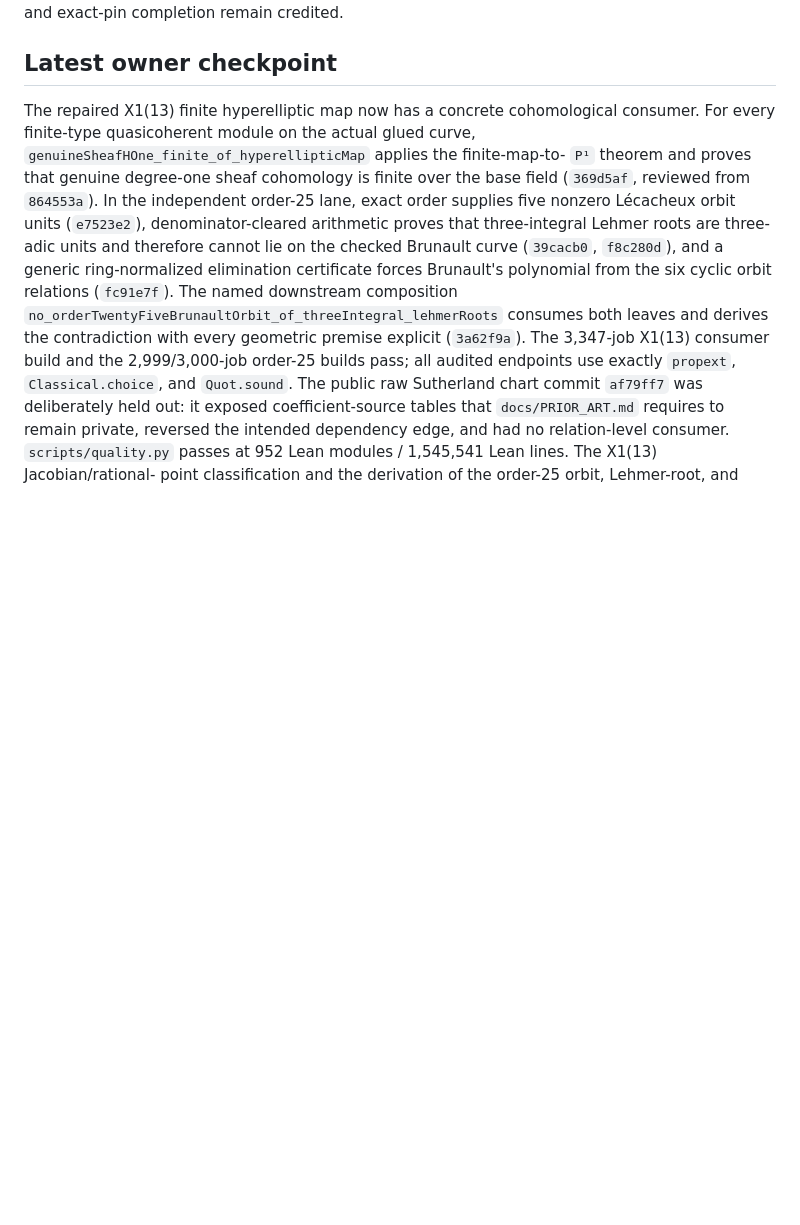
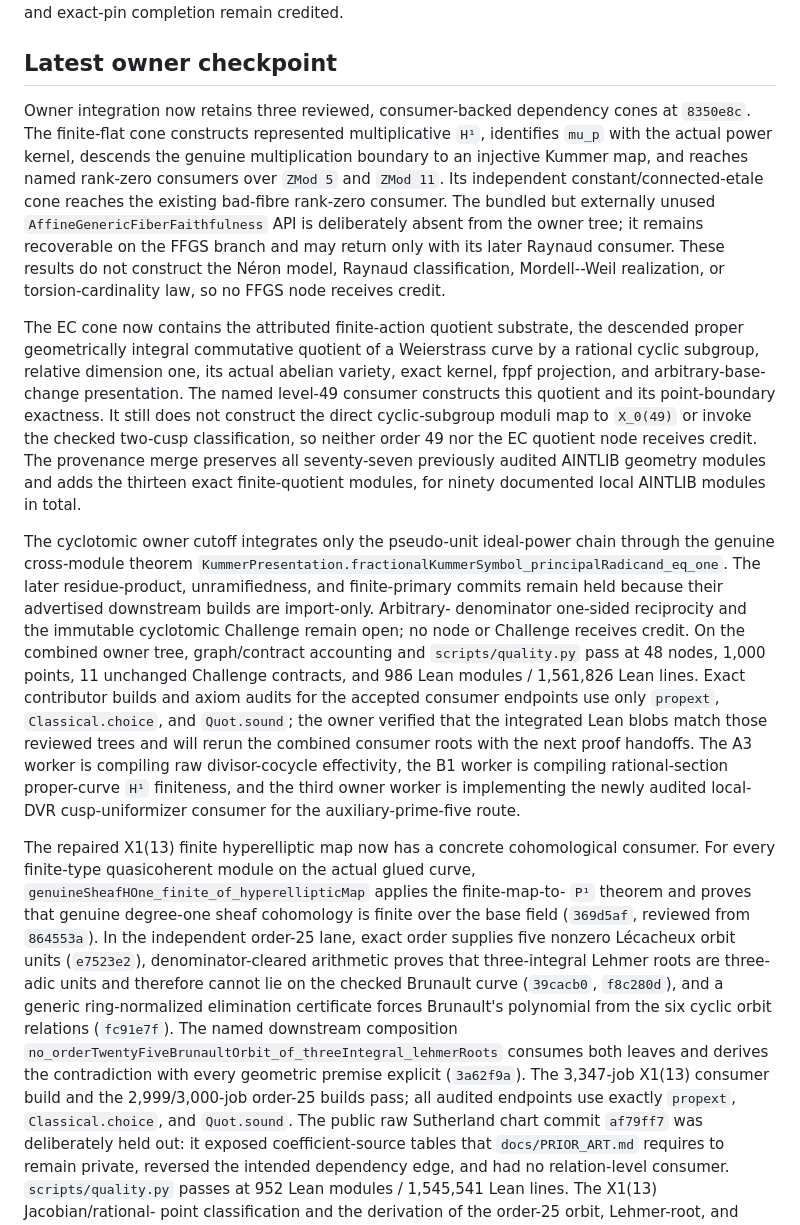
Before and after one commit to Vilin97/MazurTheorem, a Markdown page: coordination/OWNER_QUEUE.md, the part around the change. Drawn GitHub-style; blank space fills up the shorter version.

Commit message:
chore(program): record finite-flat, quotient, and pseudo-unit integration

```diff
--- a/coordination/OWNER_QUEUE.md
+++ b/coordination/OWNER_QUEUE.md
@@ -91,6 +91,49 @@ weight, public node ID, or Challenge was removed; the reviewed Tau Ceti A1
 and product-dimension results and exact-pin completion remain credited.
 
 ## Latest owner checkpoint
+
+Owner integration now retains three reviewed, consumer-backed dependency
+cones at `8350e8c`.  The finite-flat cone constructs represented
+multiplicative `H¹`, identifies `mu_p` with the actual power kernel, descends
+the genuine multiplication boundary to an injective Kummer map, and reaches
+named rank-zero consumers over `ZMod 5` and `ZMod 11`.  Its independent
+constant/connected-etale cone reaches the existing bad-fibre rank-zero
+consumer.  The bundled but externally unused
+`AffineGenericFiberFaithfulness` API is deliberately absent from the owner
+tree; it remains recoverable on the FFGS branch and may return only with its
+later Raynaud consumer.  These results do not construct the Néron model,
+Raynaud classification, Mordell--Weil realization, or torsion-cardinality
+law, so no FFGS node receives credit.
+
+The EC cone now contains the attributed finite-action quotient substrate,
+the descended proper geometrically integral commutative quotient of a
+Weierstrass curve by a rational cyclic subgroup, relative dimension one, its
+actual abelian variety, exact kernel, fppf projection, and arbitrary-base-
+change presentation.  The named level-49 consumer constructs this quotient
+and its point-boundary exactness.  It still does not construct the direct
+cyclic-subgroup moduli map to `X_0(49)` or invoke the checked two-cusp
+classification, so neither order 49 nor the EC quotient node receives
+credit.  The provenance merge preserves all seventy-seven previously
+audited AINTLIB geometry modules and adds the thirteen exact finite-quotient
+modules, for ninety documented local AINTLIB modules in total.
+
+The cyclotomic owner cutoff integrates only the pseudo-unit ideal-power
+chain through the genuine cross-module theorem
+`KummerPresentation.fractionalKummerSymbol_principalRadicand_eq_one`.  The
+later residue-product, unramifiedness, and finite-primary commits remain held
+because their advertised downstream builds are import-only.  Arbitrary-
+denominator one-sided reciprocity and the immutable cyclotomic Challenge
+remain open; no node or Challenge receives credit.  On the combined owner
+tree, graph/contract accounting and `scripts/quality.py` pass at 48 nodes,
+1,000 points, 11 unchanged Challenge contracts, and 986 Lean modules / 1,561,826
+Lean lines.  Exact contributor builds and axiom audits for the accepted
+consumer endpoints use only `propext`, `Classical.choice`, and `Quot.sound`;
+the owner verified that the integrated Lean blobs match those reviewed trees
+and will rerun the combined consumer roots with the next proof handoffs.  The A3
+worker is compiling raw divisor-cocycle effectivity, the B1 worker is
+compiling rational-section proper-curve `H¹` finiteness, and the third owner
+worker is implementing the newly audited local-DVR cusp-uniformizer consumer
+for the auxiliary-prime-five route.
 
 The repaired X1(13) finite hyperelliptic map now has a concrete cohomological
 consumer.  For every finite-type quasicoherent module on the actual glued
```
